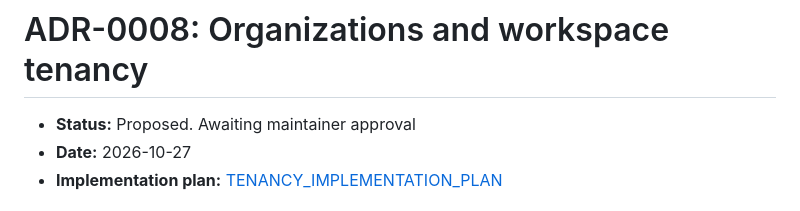
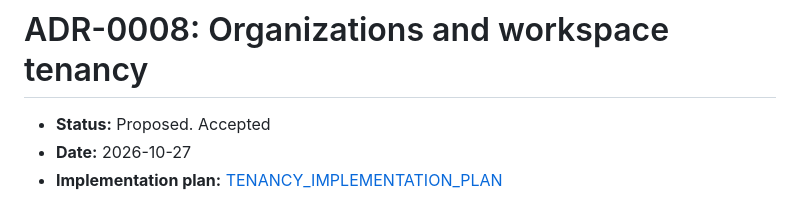
Before and after one commit to Kiritiaajd/Finlume, a Markdown page: docs/decisions/ADR-0008-organizations-and-workspace-tenancy.md, the part around the change. Rendered like a GitHub page.

Commit message:
docs(adr): accept ADR-0008

```diff
--- a/docs/decisions/ADR-0008-organizations-and-workspace-tenancy.md
+++ b/docs/decisions/ADR-0008-organizations-and-workspace-tenancy.md
@@ -1,6 +1,6 @@
 # ADR-0008: Organizations and workspace tenancy
 
-- **Status:** Proposed. Awaiting maintainer approval
+- **Status:** Proposed. Accepted
 - **Date:** 2026-10-27
 - **Implementation plan:** [TENANCY_IMPLEMENTATION_PLAN](../development/TENANCY_IMPLEMENTATION_PLAN.md)
 
```
